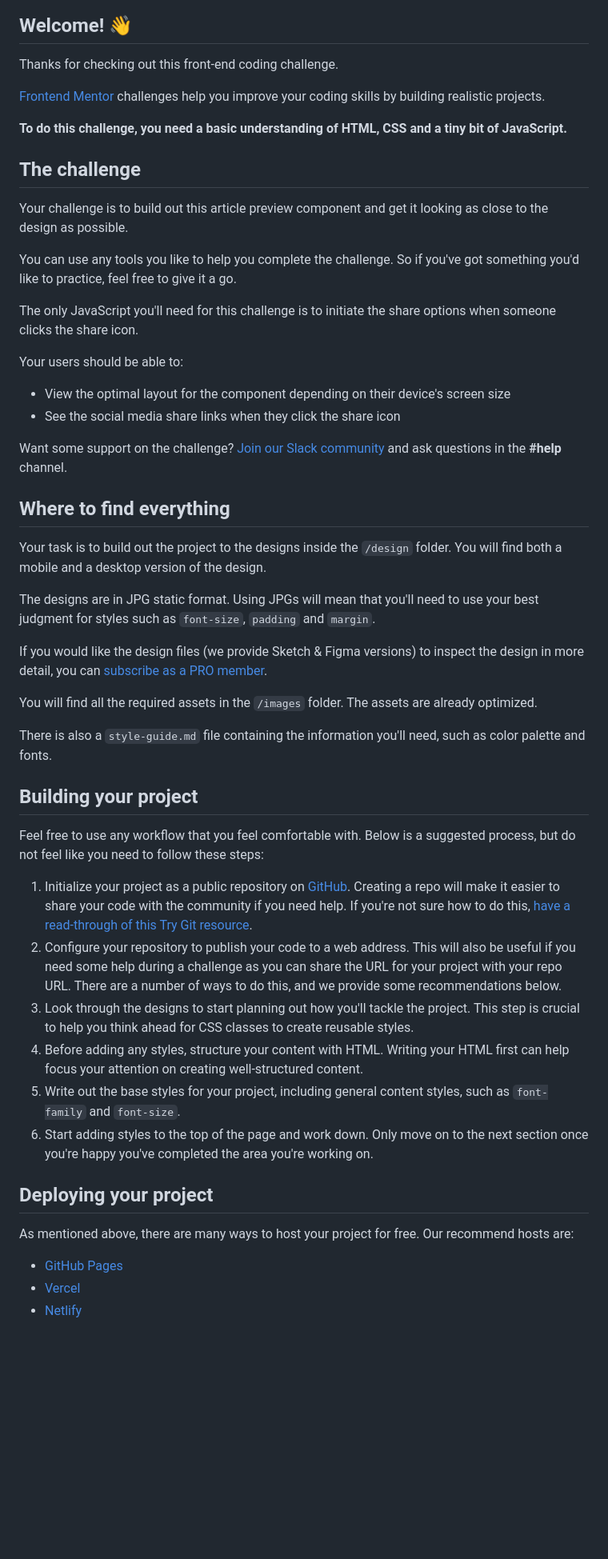
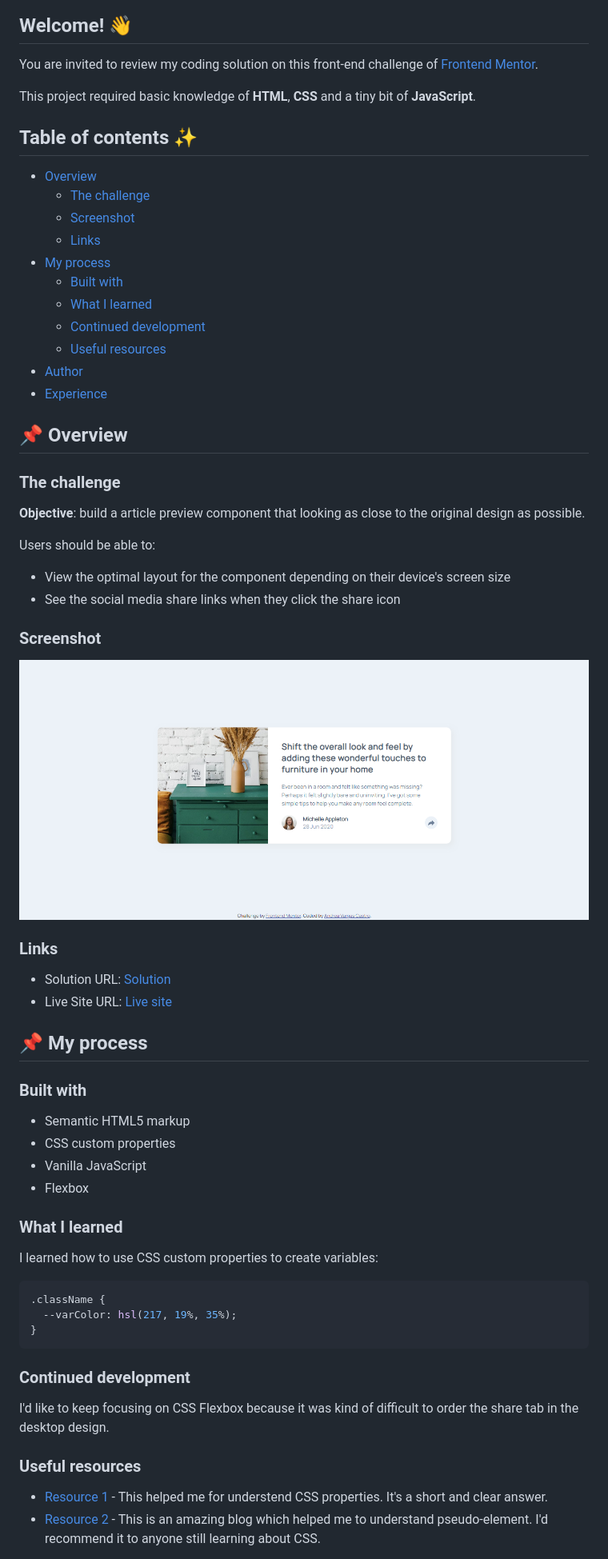
Before and after one commit to Yasmineili/fm-article-preview-avc, a Markdown page: README.md, the part around the change printed below. Shown: that part at 80% size. GitHub-like rendering; pictures changed too: design/screenshot_solution.png (added); blank space fills up the shorter version.

Commit message:
[UPDATED]: Custom `README.md`

````diff
--- a/README.md
+++ b/README.md
@@ -4,55 +6,68 @@
 
 ## Welcome! 👋
 
-Thanks for checking out this front-end coding challenge.
+You are invited to review my coding solution on this front-end challenge of [Frontend Mentor](https://www.frontendmentor.io).
 
-[Frontend Mentor](https://www.frontendmentor.io) challenges help you improve your coding skills by building realistic projects.
+This project required basic knowledge of **HTML**, **CSS** and a tiny bit of **JavaScript**.
 
-**To do this challenge, you need a basic understanding of HTML, CSS and a tiny bit of JavaScript.**
+## Table of contents ✨
 
-## The challenge
+- [Overview](#overview)
+  - [The challenge](#the-challenge)
+  - [Screenshot](#screenshot)
+  - [Links](#links)
+- [My process](#my-process)
+  - [Built with](#built-with)
+  - [What I learned](#what-i-learned)
+  - [Continued development](#continued-development)
+  - [Useful resources](#useful-resources)
+- [Author](#author)
+- [Experience](#acknowledgments)
 
-Your challenge is to build out this article preview component and get it looking as close to the design as possible.
+## 📌 Overview
 
-You can use any tools you like to help you complete the challenge. So if you've got something you'd like to practice, feel free to give it a go.
+### The challenge
 
-The only JavaScript you'll need for this challenge is to initiate the share options when someone clicks the share icon.
+**Objective**: build a article preview component that looking as close to the original design as possible.
 
-Your users should be able to:
+Users should be able to:
 
 - View the optimal layout for the component depending on their device's screen size
 - See the social media share links when they click the share icon
 
-Want some support on the challenge? [Join our Slack community](https://www.frontendmentor.io/slack) and ask questions in the **#help** channel.
+### Screenshot
 
-## Where to find everything
+![Desktop design solution](./design/screenshot_solution.png)
 
-Your task is to build out the project to the designs inside the `/design` folder. You will find both a mobile and a desktop version of the design.
+### Links
 
-The designs are in JPG static format. Using JPGs will mean that you'll need to use your best judgment for styles such as `font-size`, `padding` and `margin`.
+- Solution URL: [Solution](https://github.com/Yasmineili/fm-article-preview-avc)
+- Live Site URL: [Live site](https://yasmineili.github.io/fm-article-preview-avc/)
 
-If you would like the design files (we provide Sketch & Figma versions) to inspect the design in more detail, you can [subscribe as a PRO member](https://www.frontendmentor.io/pro).
+## 📌 My process
 
-You will find all the required assets in the `/images` folder. The assets are already optimized.
+### Built with
 
-There is also a `style-guide.md` file containing the information you'll need, such as color palette and fonts.
+- Semantic HTML5 markup
+- CSS custom properties
+- Vanilla JavaScript
+- Flexbox
 
-## Building your project
+### What I learned
 
-Feel free to use any workflow that you feel comfortable with. Below is a suggested process, but do not feel like you need to follow these steps:
+I learned how to use CSS custom properties to create variables:
+```css
+.className {
+  --varColor: hsl(217, 19%, 35%);
+}
+```
 
-1. Initialize your project as a public repository on [GitHub](https://github.com/). Creating a repo will make it easier to share your code with the community if you need help. If you're not sure how to do this, [have a read-through of this Try Git resource](https://try.github.io/).
-2. Configure your repository to publish your code to a web address. This will also be useful if you need some help during a challenge as you can share the URL for your project with your repo URL. There are a number of ways to do this, and we provide some recommendations below.
-3. Look through the designs to start planning out how you'll tackle the project. This step is crucial to help you think ahead for CSS classes to create reusable styles.
-4. Before adding any styles, structure your content with HTML. Writing your HTML first can help focus your attention on creating well-structured content.
-5. Write out the base styles for your project, including general content styles, such as `font-family` and `font-size`.
-6. Start adding styles to the top of the page and work down. Only move on to the next section once you're happy you've completed the area you're working on.
+### Continued development
 
-## Deploying your project
+I'd like to keep focusing on CSS Flexbox because it was kind of difficult to order the share tab in the desktop design.
 
-As mentioned above, there are many ways to host your project for free. Our recommend hosts are:
+### Useful resources
 
-- [GitHub Pages](https://pages.github.com/)
-- [Vercel](https://vercel.com/)
-- [Netlify](https://www.netlify.com/)
+- [Resource 1](https://stackoverflow.com/questions/57408400/how-to-conditionally-apply-a-css-class/57408614#57408614) - This helped me for understend CSS properties. It's a short and clear answer.
+- [Resource 2](https://developer.mozilla.org/en-US/docs/Web/CSS/::before) - This is an amazing blog which helped me to understand pseudo-element. I'd recommend it to anyone still learning about CSS.
 
````
Also changed, not shown: other parts of README.md (+8 -33 lines), README-template.md (deleted, +0 -111 lines).
